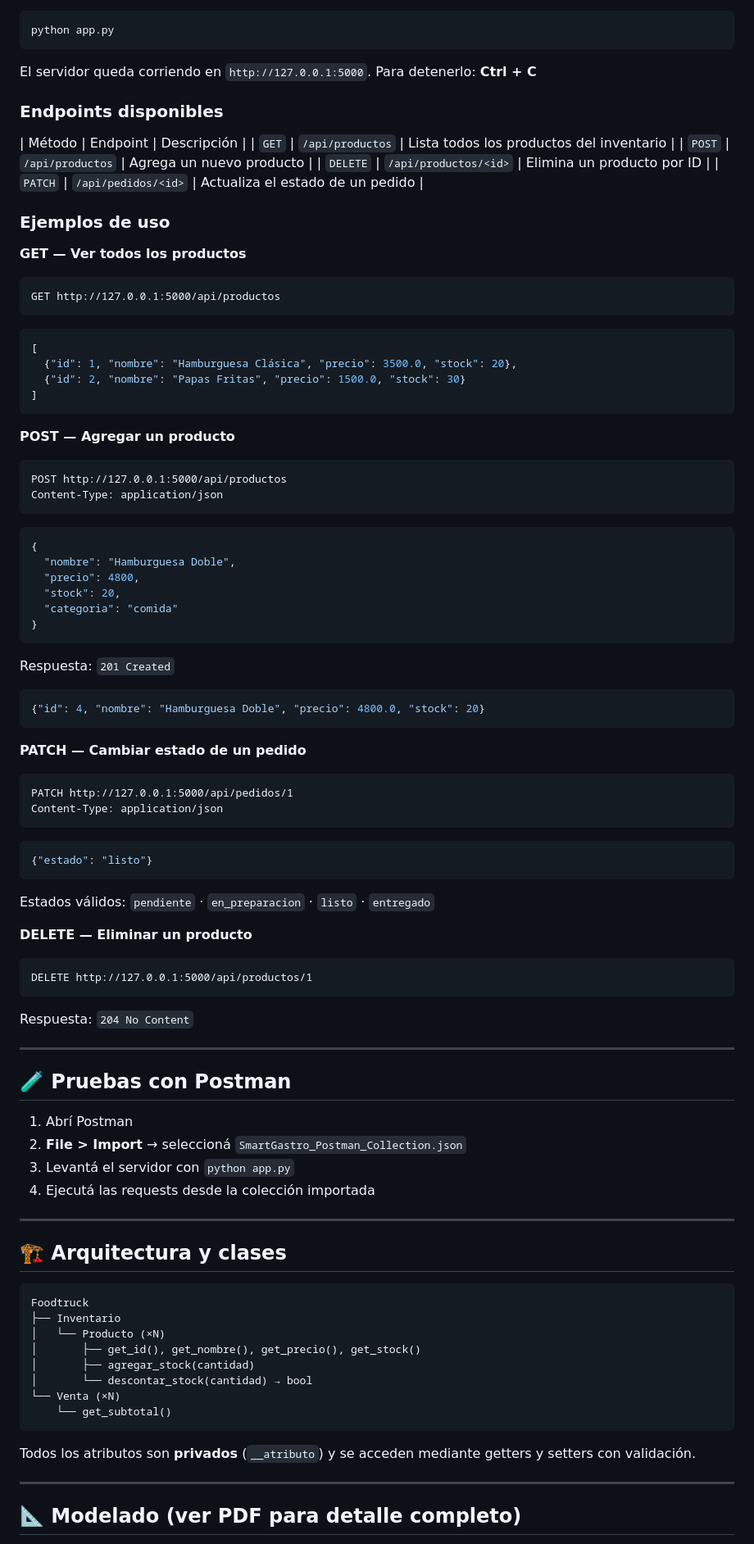
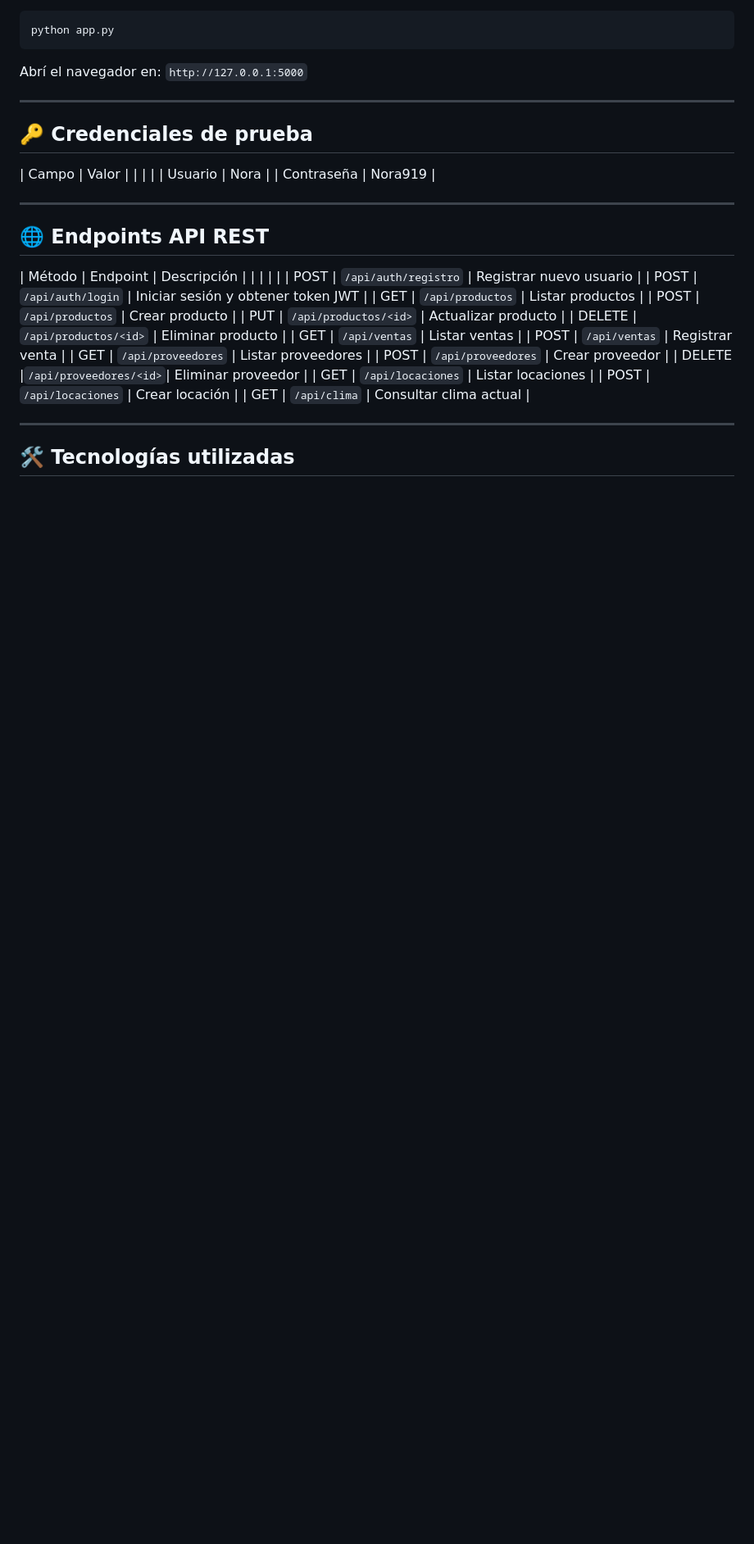
Before and after one commit to git-nora/smartgastro, a Markdown page: README.md, the part around one of its changes. Shown at 82% size. GitHub-like rendering; blank space fills up the shorter version.

````diff
--- a/README.md
+++ b/README.md
@@ -77,90 +80,39 @@ Vas a ver el menú interactivo:
 python app.py
 ```
 
-El servidor queda corriendo en `http://127.0.0.1:5000`. Para detenerlo: **Ctrl + C**
-
-### Endpoints disponibles
-
-| Método   | Endpoint              | Descripción                              |
-| `GET`    | `/api/productos`      | Lista todos los productos del inventario |
-| `POST`   | `/api/productos`      | Agrega un nuevo producto                 |
-| `DELETE` | `/api/productos/<id>` | Elimina un producto por ID               |
-| `PATCH`  | `/api/pedidos/<id>`   | Actualiza el estado de un pedido         |
-
-### Ejemplos de uso
-
-**GET — Ver todos los productos**
-```
-GET http://127.0.0.1:5000/api/productos
-```
-```json
-[
-  {"id": 1, "nombre": "Hamburguesa Clásica", "precio": 3500.0, "stock": 20},
-  {"id": 2, "nombre": "Papas Fritas", "precio": 1500.0, "stock": 30}
-]
-```
-
-**POST — Agregar un producto**
-```
-POST http://127.0.0.1:5000/api/productos
-Content-Type: application/json
-```
-```json
-{
-  "nombre": "Hamburguesa Doble",
-  "precio": 4800,
-  "stock": 20,
-  "categoria": "comida"
-}
-```
-Respuesta: `201 Created`
-```json
-{"id": 4, "nombre": "Hamburguesa Doble", "precio": 4800.0, "stock": 20}
-```
-
-**PATCH — Cambiar estado de un pedido**
-```
-PATCH http://127.0.0.1:5000/api/pedidos/1
-Content-Type: application/json
-```
-```json
-{"estado": "listo"}
-```
-Estados válidos: `pendiente` · `en_preparacion` · `listo` · `entregado`
-
-**DELETE — Eliminar un producto**
-```
-DELETE http://127.0.0.1:5000/api/productos/1
-```
-Respuesta: `204 No Content`
+Abrí el navegador en: `http://127.0.0.1:5000`
 
 ---
 
-## 🧪 Pruebas con Postman
+## 🔑 Credenciales de prueba
 
-1. Abrí Postman
-2. **File > Import** → seleccioná `SmartGastro_Postman_Collection.json`
-3. Levantá el servidor con `python app.py`
-4. Ejecutá las requests desde la colección importada
+|    Campo   |   Valor   |
+|            |           |
+|  Usuario   |   Nora    |
+| Contraseña |  Nora919  |
 
 ---
 
-## 🏗️ Arquitectura y clases
+## 🌐 Endpoints API REST
 
-```
-Foodtruck
-├── Inventario
-│   └── Producto (×N)
-│       ├── get_id(), get_nombre(), get_precio(), get_stock()
-│       ├── agregar_stock(cantidad)
-│       └── descontar_stock(cantidad) → bool
-└── Venta (×N)
-    └── get_subtotal()
-```
-
-Todos los atributos son **privados** (`__atributo`) y se acceden mediante getters y setters con validación.
+| Método |       Endpoint        |            Descripción             |
+|        |                       |                                    |
+|  POST  | `/api/auth/registro`  | Registrar nuevo usuario            |
+|  POST  |  `/api/auth/login`    | Iniciar sesión y obtener token JWT |
+|   GET  |   `/api/productos`    | Listar productos                   |
+|  POST  |   `/api/productos`    | Crear producto                     |
+|   PUT  | `/api/productos/<id>` | Actualizar producto                |
+| DELETE | `/api/productos/<id>` | Eliminar producto                  |
+|   GET  |     `/api/ventas`     | Listar ventas                      |
+|  POST  |     `/api/ventas`     | Registrar venta                    |
+|   GET  |   `/api/proveedores`  | Listar proveedores                 |
+|  POST  |   `/api/proveedores`  | Crear proveedor                    |
+| DELETE |`/api/proveedores/<id>`| Eliminar proveedor                 |
+|   GET  |   `/api/locaciones`   | Listar locaciones                  |
+|  POST  |   `/api/locaciones`   | Crear locación                     |
+|   GET  |      `/api/clima`     | Consultar clima actual             |
 
 ---
 
-## 📐 Modelado (ver PDF para detalle completo)
+## 🛠️ Tecnologías utilizadas
 
````
Also changed, not shown: other parts of README.md (+61 -68 lines).
